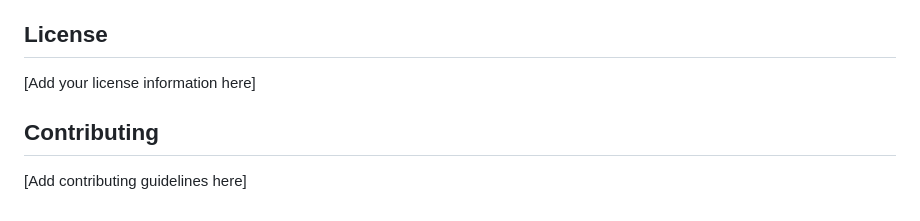
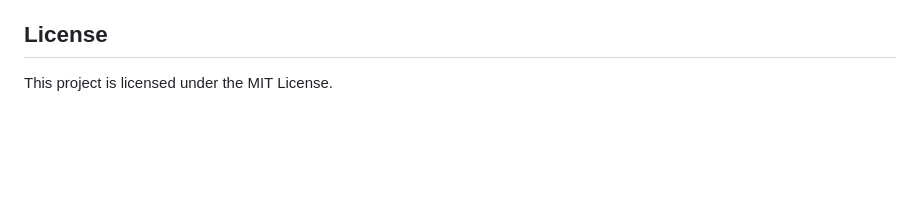
Before and after one commit to francodem/release_engineering_agentic_workflow, a Markdown page: README.md, the part around the change. Rendered like a GitHub page; blank space fills up the shorter version.

```diff
--- a/README.md
+++ b/README.md
@@ -280,8 +280,4 @@ To add new workflows to the n8n agent:
 
 ## License
 
-[Add your license information here]
-
-## Contributing
-
-[Add contributing guidelines here]
+This project is licensed under the MIT License.
```
Also changed, not shown: README.es.md (+1 -5 lines).
